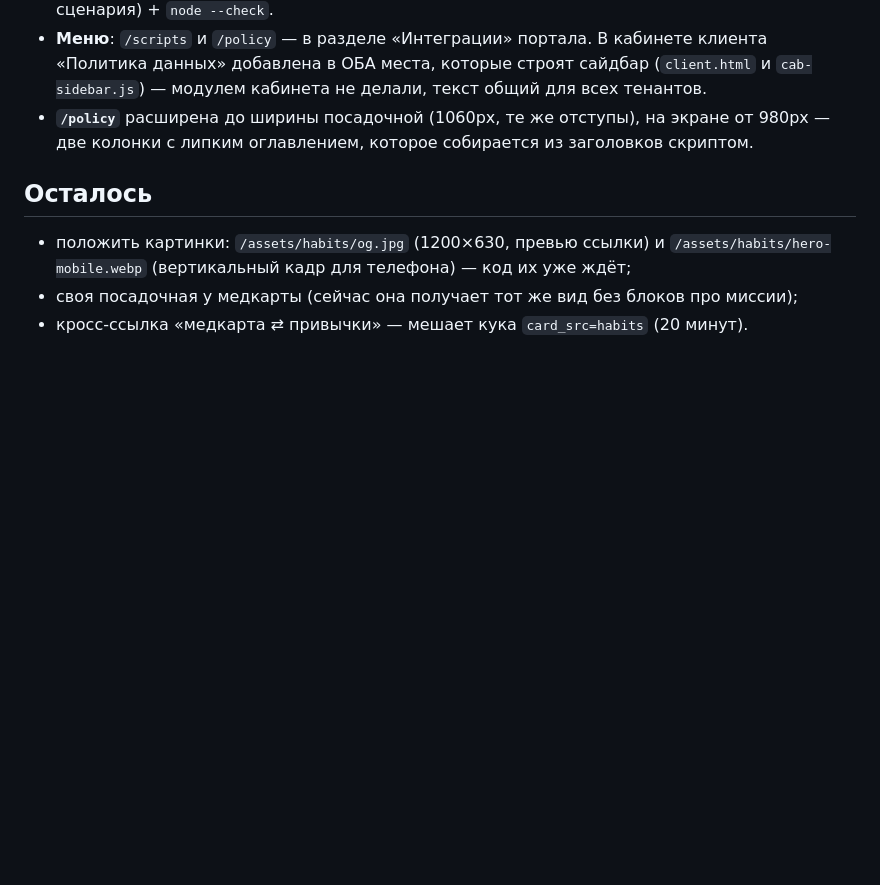
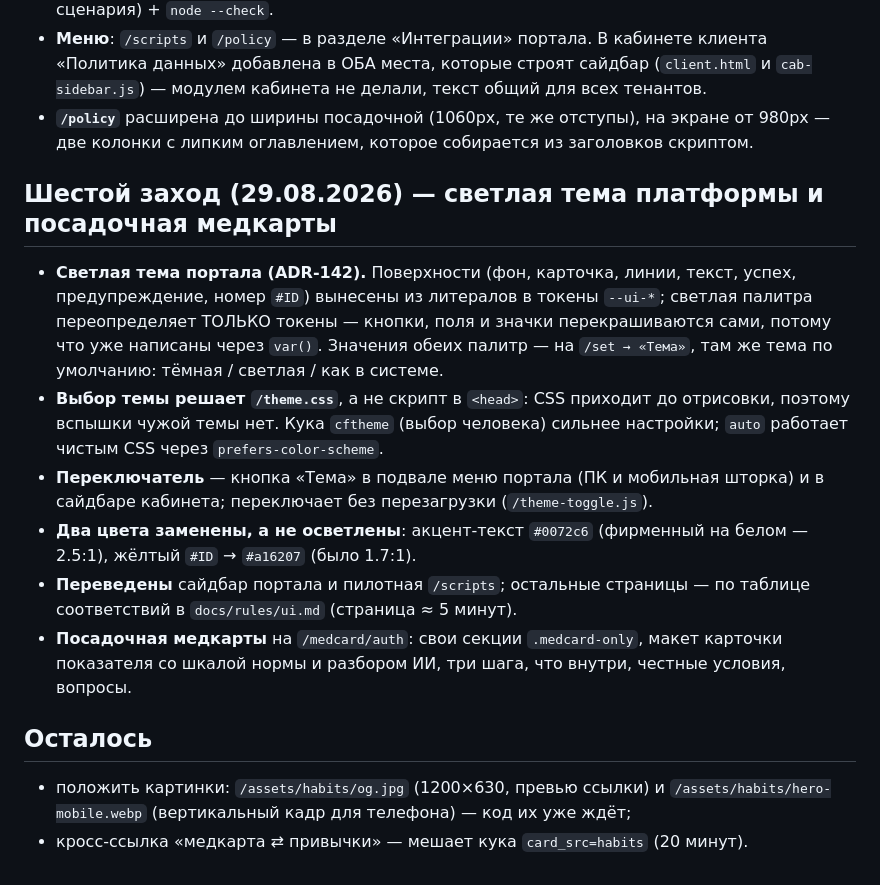
Before and after one commit to Cashruflow/upload, a Markdown page: docs/habits-auth-landing.md, the part around the change. Rendered like a GitHub page; blank space fills up the shorter version.

Commit message:
docs: светлая тема платформы и посадочная медкарты
Шестой заход на платформе: поверхности вынесены в токены, светлая тема
переопределяет только их; выбор темы решает /theme.css по куке и настройке
/set → «Тема», переключатель в подвале меню портала и кабинета (ADR-142).
Переведены сайдбар и пилотная /scripts. У /medcard/auth появилась своя
посадочная. Версии: платформа 2.33.0, модуль medcard 1.7.0.

Co-Authored-By: Claude Opus 5 <noreply@anthropic.com>
Claude-Session: https://claude.ai/code/session_01LBJqsh5NyenAkpM9e8XiL3

```diff
--- a/docs/habits-auth-landing.md
+++ b/docs/habits-auth-landing.md
@@ -96,9 +96,27 @@
 - **`/policy`** расширена до ширины посадочной (1060px, те же отступы), на экране от 980px —
   две колонки с липким оглавлением, которое собирается из заголовков скриптом.
 
+## Шестой заход (29.08.2026) — светлая тема платформы и посадочная медкарты
+
+- **Светлая тема портала (ADR-142).** Поверхности (фон, карточка, линии, текст, успех,
+  предупреждение, номер `#ID`) вынесены из литералов в токены `--ui-*`; светлая палитра
+  переопределяет ТОЛЬКО токены — кнопки, поля и значки перекрашиваются сами, потому что уже
+  написаны через `var()`. Значения обеих палитр — на `/set → «Тема»`, там же тема по
+  умолчанию: тёмная / светлая / как в системе.
+- **Выбор темы решает `/theme.css`**, а не скрипт в `<head>`: CSS приходит до отрисовки,
+  поэтому вспышки чужой темы нет. Кука `cftheme` (выбор человека) сильнее настройки;
+  `auto` работает чистым CSS через `prefers-color-scheme`.
+- **Переключатель** — кнопка «Тема» в подвале меню портала (ПК и мобильная шторка) и в
+  сайдбаре кабинета; переключает без перезагрузки (`/theme-toggle.js`).
+- **Два цвета заменены, а не осветлены**: акцент-текст `#0072c6` (фирменный на белом — 2.5:1),
+  жёлтый `#ID` → `#a16207` (было 1.7:1).
+- **Переведены** сайдбар портала и пилотная `/scripts`; остальные страницы — по таблице
+  соответствий в `docs/rules/ui.md` (страница ≈ 5 минут).
+- **Посадочная медкарты** на `/medcard/auth`: свои секции `.medcard-only`, макет карточки
+  показателя со шкалой нормы и разбором ИИ, три шага, что внутри, честные условия, вопросы.
+
 ## Осталось
 
 - положить картинки: `/assets/habits/og.jpg` (1200×630, превью ссылки) и
   `/assets/habits/hero-mobile.webp` (вертикальный кадр для телефона) — код их уже ждёт;
-- своя посадочная у медкарты (сейчас она получает тот же вид без блоков про миссии);
 - кросс-ссылка «медкарта ⇄ привычки» — мешает кука `card_src=habits` (20 минут).
```
